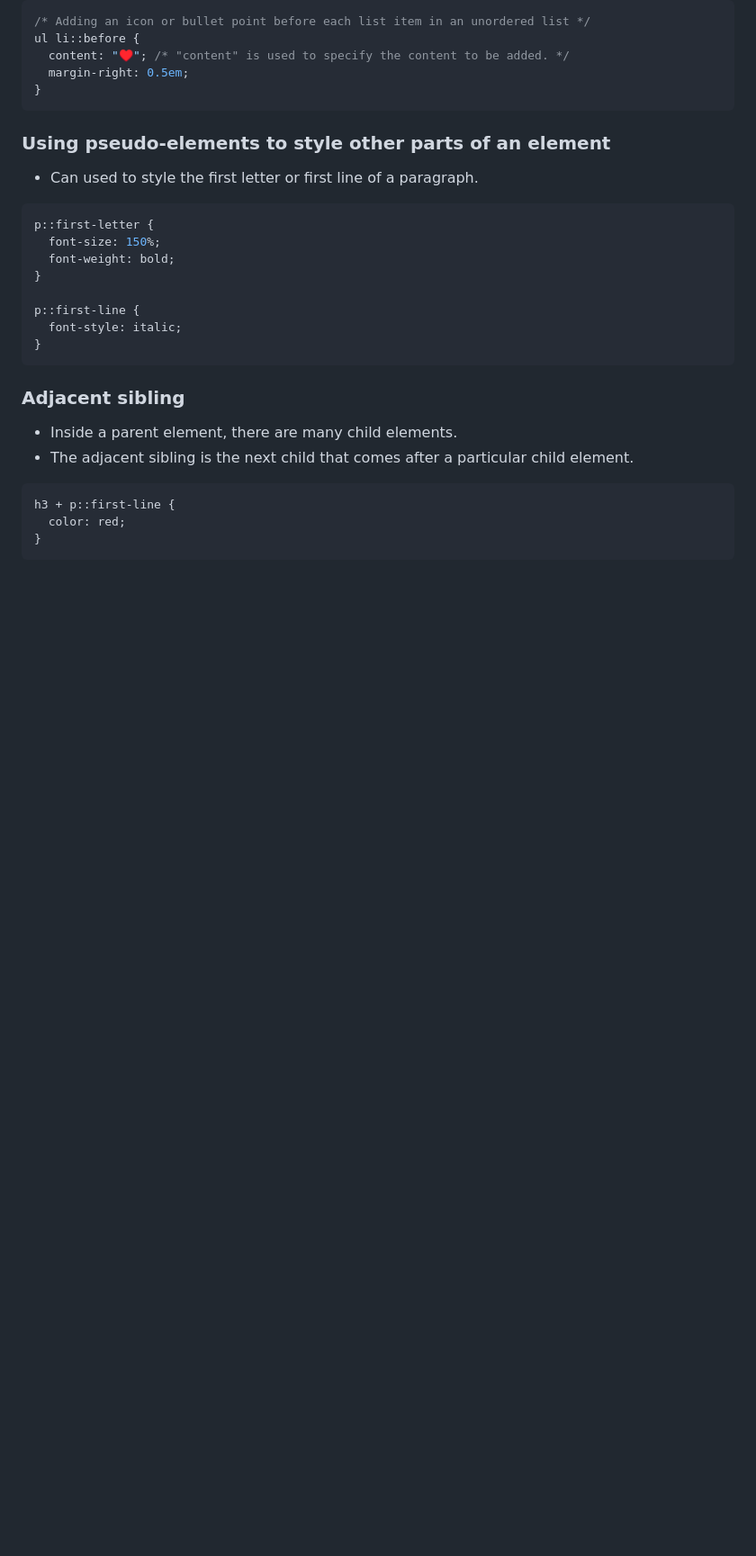
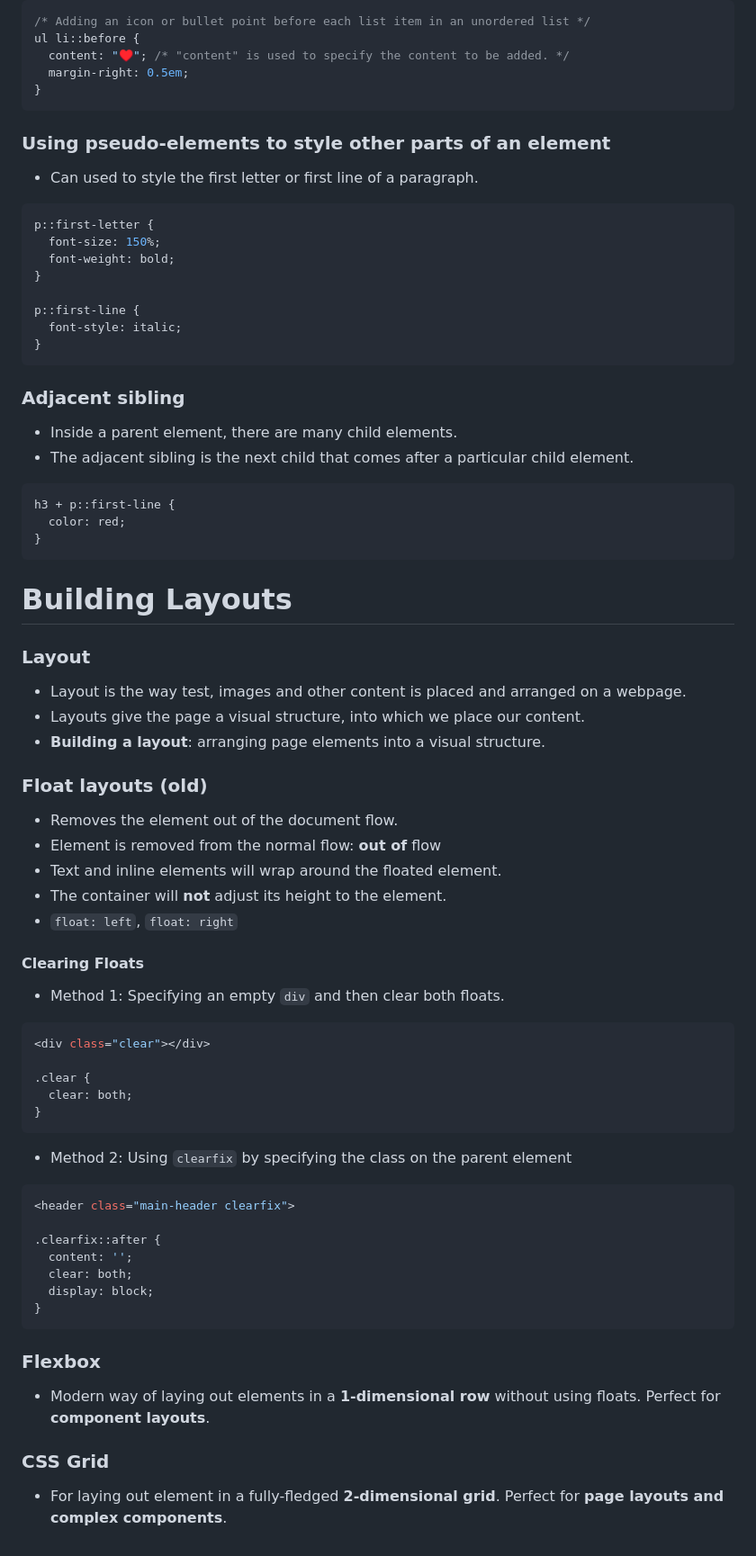
Before and after one commit to LeonLow97-Sandbox/html-and-css-fundamentals, a Markdown page: README.md, the part around the change. Shown: that part at 90% size. Rendered like a GitHub page; blank space fills up the shorter version.

Commit message:
Floats and clearing floats

````diff
--- a/README.md
+++ b/README.md
@@ -199,3 +199,49 @@ h3 + p::first-line {
   color: red;
 }
 ```
+
+# Building Layouts
+
+### Layout
+
+- Layout is the way test, images and other content is placed and arranged on a webpage.
+- Layouts give the page a visual structure, into which we place our content.
+- **Building a layout**: arranging page elements into a visual structure.
+
+### Float layouts (old)
+
+- Removes the element out of the document flow.
+- Element is removed from the normal flow: **out of** flow
+- Text and inline elements will wrap around the floated element.
+- The container will **not** adjust its height to the element.
+- `float: left`, `float: right`
+
+#### Clearing Floats
+
+- Method 1: Specifying an empty `div` and then clear both floats.
+```css
+<div class="clear"></div>
+
+.clear {
+  clear: both;
+}
+```
+
+- Method 2: Using `clearfix` by specifying the class on the parent element
+```css
+<header class="main-header clearfix">
+
+.clearfix::after {
+  content: '';
+  clear: both;
+  display: block;
+}
+```
+
+### Flexbox
+
+- Modern way of laying out elements in a **1-dimensional row** without using floats. Perfect for **component layouts**.
+
+### CSS Grid
+
+- For laying out element in a fully-fledged **2-dimensional grid**. Perfect for **page layouts and complex components**.
````
Also changed, not shown: 03-CSS-Layouts/img/challenges.jpg (added), 03-CSS-Layouts/img/laura-jones.jpg (added), 03-CSS-Layouts/img/post-img.jpg (added), 03-CSS-Layouts/img/related-1.jpg (added), 03-CSS-Layouts/img/related-2.jpg (added), 03-CSS-Layouts/img/related-3.jpg (added), 6 other files.
